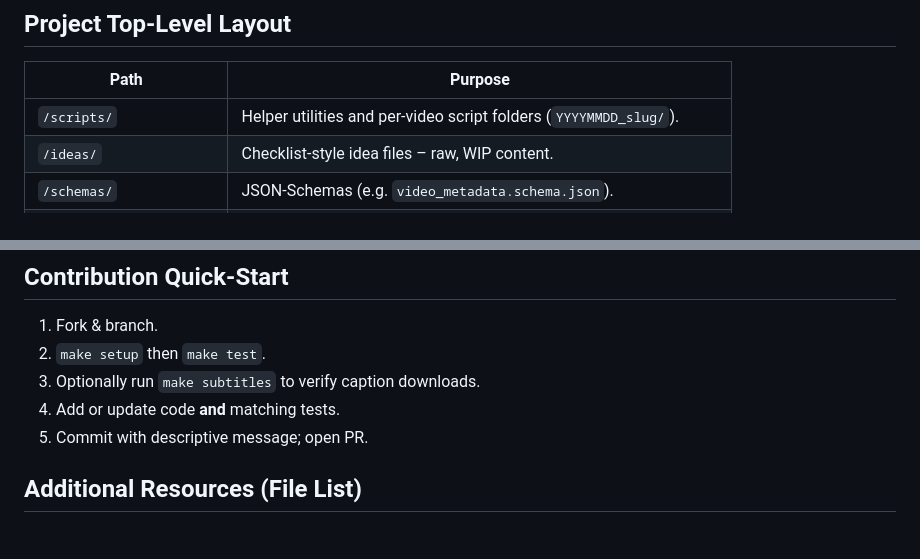
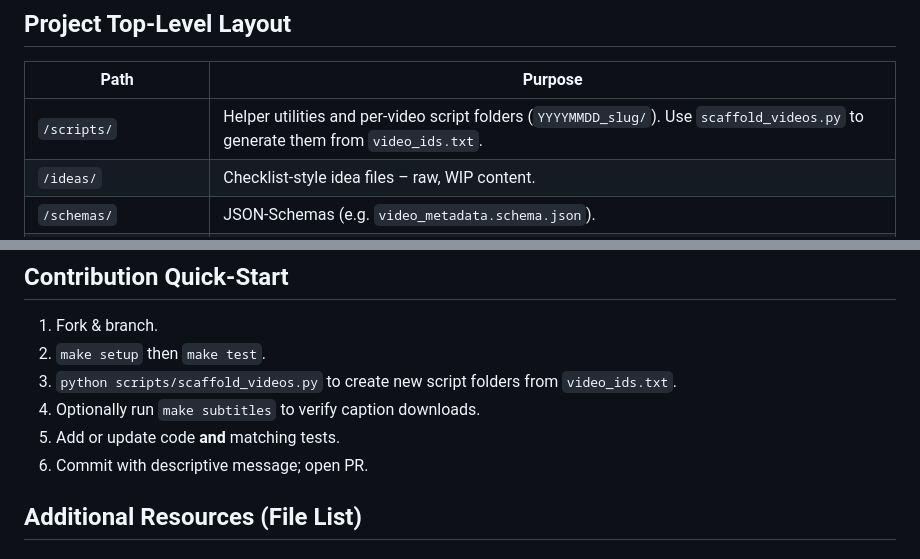
Before and after one commit to futuroptimist/futuroptimist, a Markdown page: AGENTS.md, 2 parts joined by grey strips. GitHub-like rendering.

```diff
--- a/AGENTS.md
+++ b/AGENTS.md
@@ -8,7 +8,7 @@ Every commit here doubles as both version control and long-term training data. K
 
 | Path | Purpose |
 |------|---------|
-| `/scripts/` | Helper utilities and per-video script folders (`YYYYMMDD_slug/`). |
+| `/scripts/` | Helper utilities and per-video script folders (`YYYYMMDD_slug/`). Use `scaffold_videos.py` to generate them from `video_ids.txt`. |
 | `/ideas/` | Checklist-style idea files – raw, WIP content. |
 | `/schemas/` | JSON-Schemas (e.g. `video_metadata.schema.json`). |
 | `/tests/` | Pytest suites; keep parity with production code. |
@@ -59,9 +59,10 @@ When Phase 7 hits (see README roadmap) an additional `make render VIDEO=YYYYMMDD
 
 1. Fork & branch.
 2. `make setup` then `make test`.
-3. Optionally run `make subtitles` to verify caption downloads.
-4. Add or update code **and** matching tests.
-5. Commit with descriptive message; open PR.
+3. `python scripts/scaffold_videos.py` to create new script folders from `video_ids.txt`.
+4. Optionally run `make subtitles` to verify caption downloads.
+5. Add or update code **and** matching tests.
+6. Commit with descriptive message; open PR.
 
 ## Additional Resources (File List)
 
```
Also changed, not shown: scripts/20250701_indoor-aquariums-tour/script.md (+9 -0 lines).
